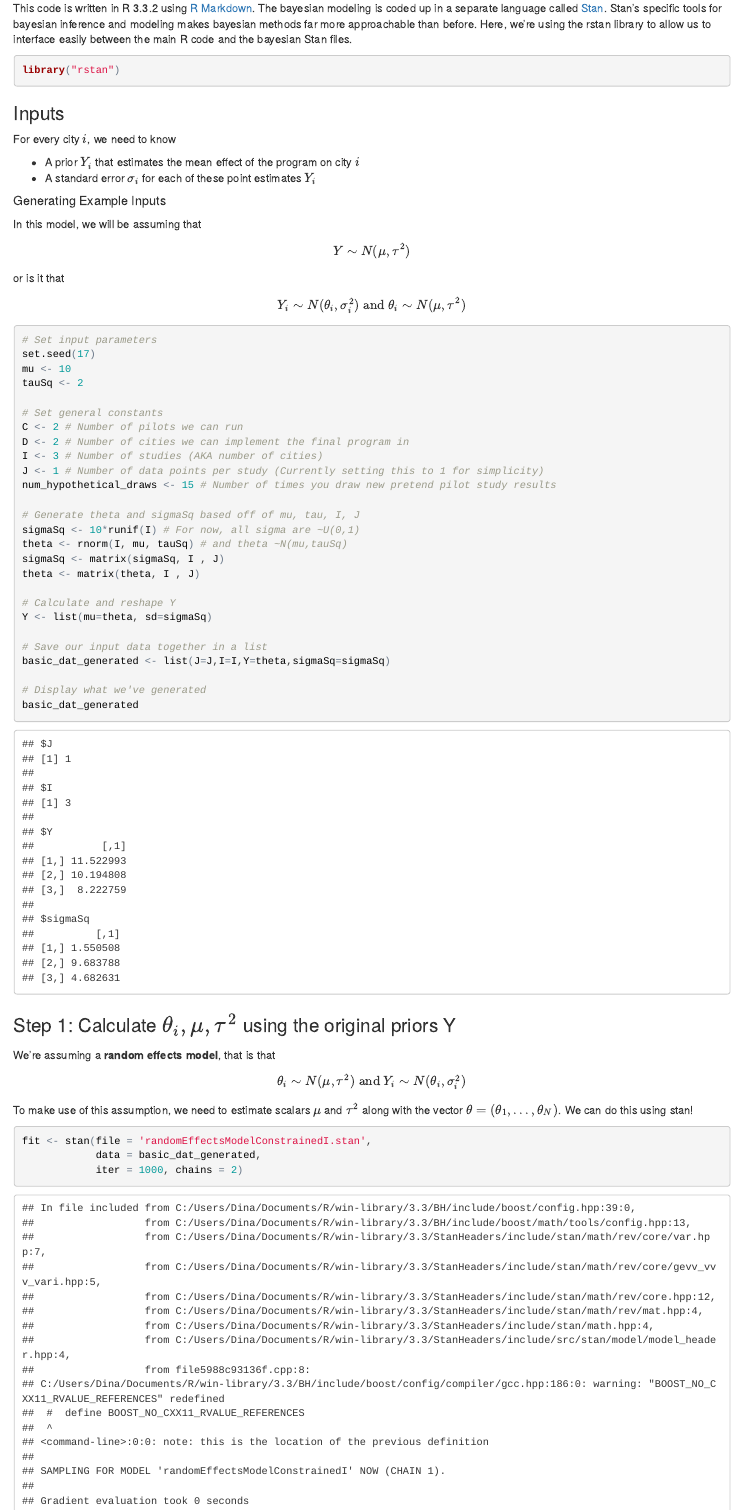
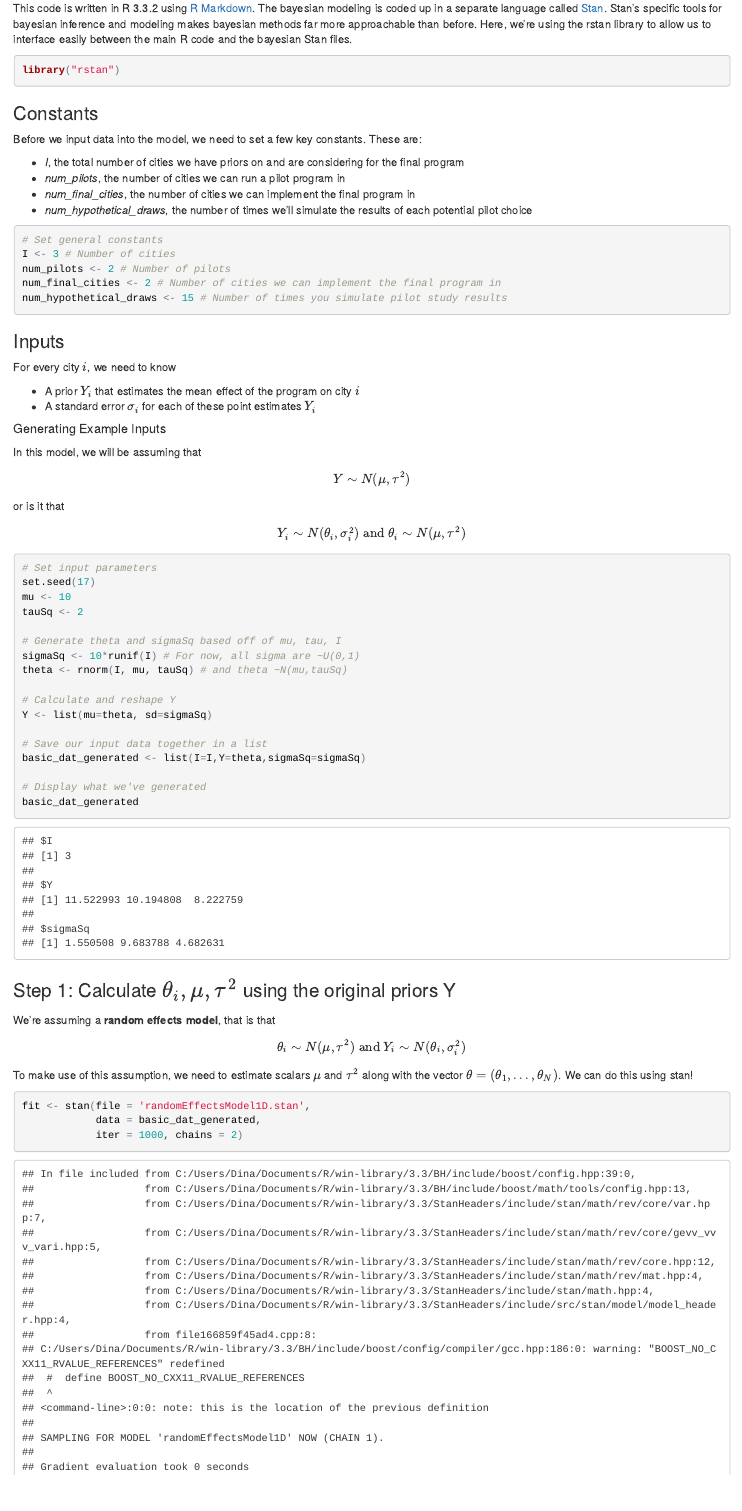
Before and after one commit to dinasinclair/prior-impact, an R Markdown document (citiesBayesian1DwK.Rmd): the page in a window 1100 px wide, from 340 px down. The pictures show the output file citiesBayesian1DwK.html that the author committed with the source, opened offline.

Commit message:
Removed J from basic cities1DwK model

````diff
--- a/citiesBayesian1DwK.Rmd
+++ b/citiesBayesian1DwK.Rmd
@@ -20,6 +20,24 @@ This code is written in R 3.3.2 using [R Markdown](https://rmarkdown.rstudio.com
 library("rstan")
 ```
 
+### Constants
+
+Before we input data into the model, we need to set a few key constants. These are:
+
+* *I*, the total number of cities we have priors on and are considering for the final program
+* *num_pilots*, the number of cities we can run a pilot program in
+* *num_final_cities*, the number of cities we can implement the final program in
+* *num_hypothetical_draws*, the number of times we'll simulate the results of each potential pilot choice
+
+
+```{r}
+# Set general constants
+I <- 3 # Number of cities
+num_pilots <- 2 # Number of pilots
+num_final_cities <- 2 # Number of cities we can implement the final program in
+num_hypothetical_draws <- 15 # Number of times you simulate pilot study results
+```
+
 ### Inputs
 
 For every city $i$, we need to know
@@ -32,34 +50,28 @@ In this model, we will be assuming that
 $$Y \sim N(\mu, \tau^2)$$
 or is it that
 $$Y_i \sim N(\theta_i,\sigma^2_i) \text{ and } \theta_i \sim N(\mu,\tau^2)$$
+
+
 ```{r}
 # Set input parameters
 set.seed(17)
 mu <- 10
 tauSq <- 2
 
-# Set general constants
-C <- 2 # Number of pilots we can run
-D <- 2 # Number of cities we can implement the final program in
-I <- 3 # Number of studies (AKA number of cities)
-J <- 1 # Number of data points per study (Currently setting this to 1 for simplicity)
-num_hypothetical_draws <- 15 # Number of times you draw new pretend pilot study results
-
-# Generate theta and sigmaSq based off of mu, tau, I, J
+# Generate theta and sigmaSq based off of mu, tau, I
 sigmaSq <- 10*runif(I) # For now, all sigma are ~U(0,1)
 theta <- rnorm(I, mu, tauSq) # and theta ~N(mu,tauSq)
-sigmaSq <- matrix(sigmaSq, I , J)
-theta <- matrix(theta, I , J)
 
 # Calculate and reshape Y
 Y <- list(mu=theta, sd=sigmaSq)
 
 # Save our input data together in a list
-basic_dat_generated <- list(J=J,I=I,Y=theta,sigmaSq=sigmaSq)
+basic_dat_generated <- list(I=I,Y=theta,sigmaSq=sigmaSq)
 
 # Display what we've generated
 basic_dat_generated
 ```
+
 
 ### Step 1: Calculate $\theta_i, \mu, \tau^2$ using the original priors Y
 
@@ -68,7 +80,7 @@ We're assuming a **random effects model**, that is that $$\theta_i \sim N(\mu, \
 To make use of this assumption, we need to estimate scalars $\mu$ and $\tau^2$ along with the vector $\theta = (\theta_1,\dots,\theta_N)$. We can do this using stan!
 
 ```{r}
-fit <- stan(file = 'randomEffectsModelConstrainedI.stan',
+fit <- stan(file = 'randomEffectsModel1D.stan',
             data = basic_dat_generated,
             iter = 1000, chains = 2)
 fit
````
Also changed, not shown: citiesBayesian1DwK.html, citiesBayesian1DwK.Rmd (16 more changed lines), 1 other file.
